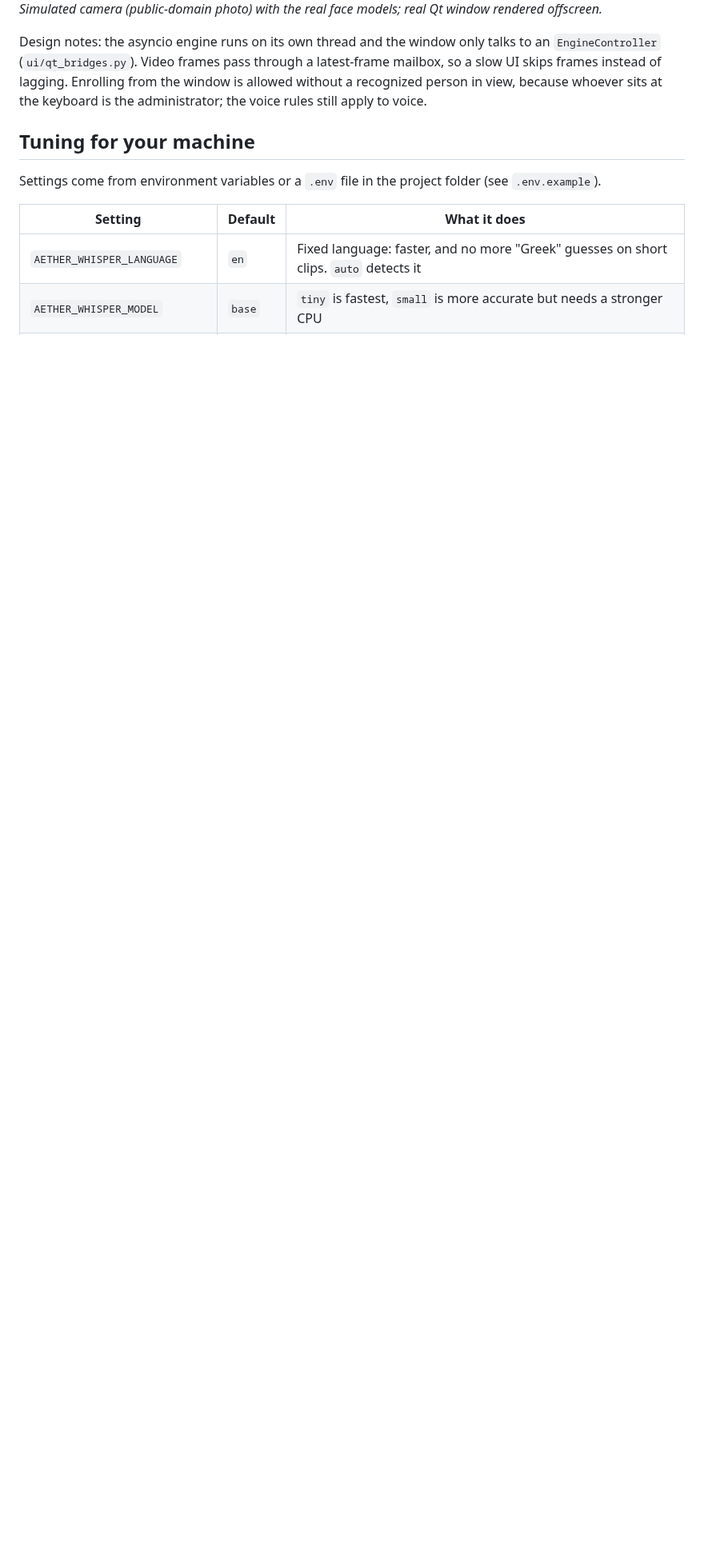
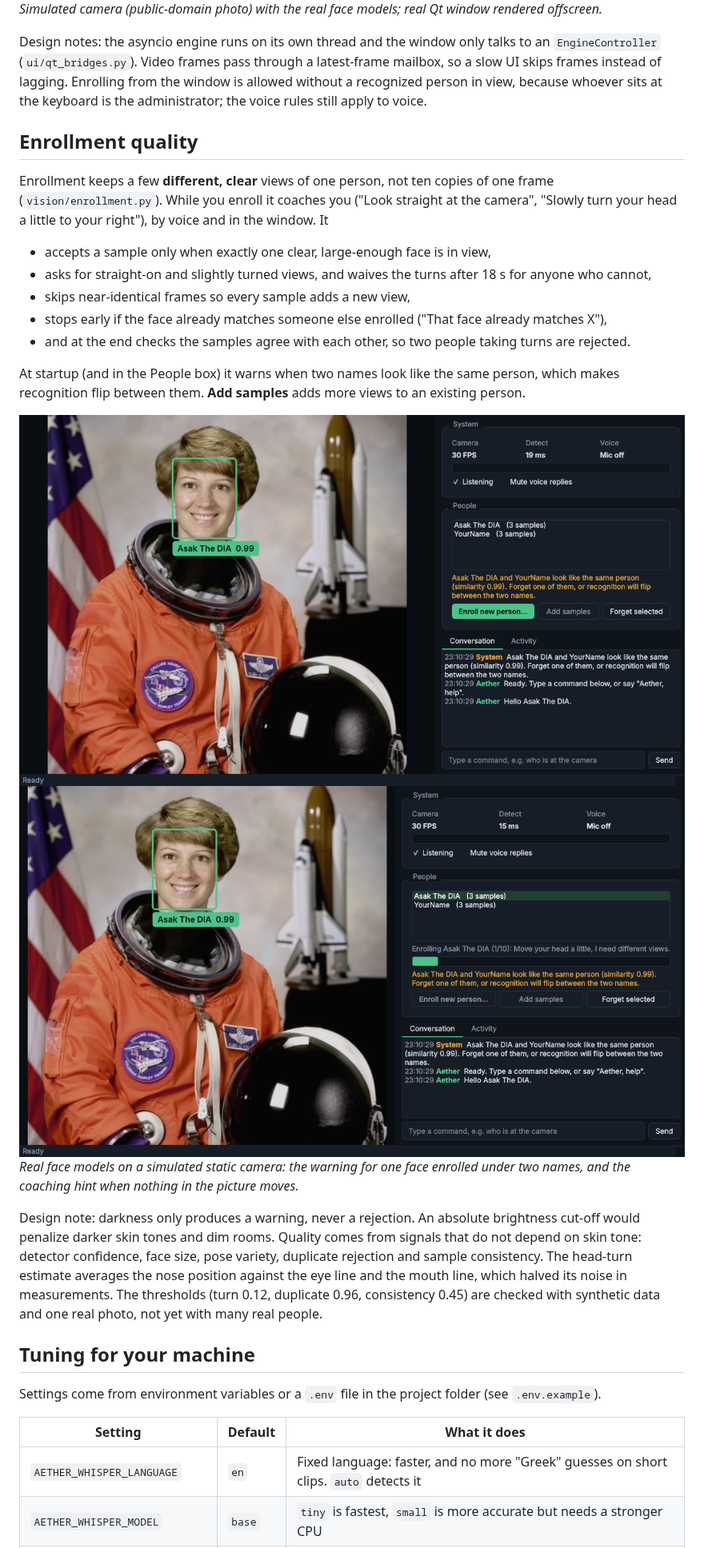
Before and after one commit to saniabduljabbar619-create/aether-engine, a Markdown page: README.md, the part around one of its changes. Shown at 80% size. Drawn GitHub-style; pictures changed too: docs/screenshots/gui_duplicate_warning.png (added), docs/screenshots/gui_enrollment_coaching.png (added); blank space fills up the shorter version.

```diff
--- a/README.md
+++ b/README.md
@@ -118,6 +118,33 @@ Design notes: the asyncio engine runs on its own thread and the window only talk
 skips frames instead of lagging. Enrolling from the window is allowed without a recognized person in
 view, because whoever sits at the keyboard is the administrator; the voice rules still apply to voice.
 
+## Enrollment quality
+
+Enrollment keeps a few **different, clear** views of one person, not ten copies of one frame
+(`vision/enrollment.py`). While you enroll it coaches you ("Look straight at the camera", "Slowly turn
+your head a little to your right"), by voice and in the window. It
+
+- accepts a sample only when exactly one clear, large-enough face is in view,
+- asks for straight-on and slightly turned views, and waives the turns after 18 s for anyone who cannot,
+- skips near-identical frames so every sample adds a new view,
+- stops early if the face already matches someone else enrolled ("That face already matches X"),
+- and at the end checks the samples agree with each other, so two people taking turns are rejected.
+
+At startup (and in the People box) it warns when two names look like the same person, which makes
+recognition flip between them. **Add samples** adds more views to an existing person.
+
+![duplicate warning](docs/screenshots/gui_duplicate_warning.png)
+![coaching](docs/screenshots/gui_enrollment_coaching.png)
+*Real face models on a simulated static camera: the warning for one face enrolled under two names, and
+the coaching hint when nothing in the picture moves.*
+
+Design note: darkness only produces a warning, never a rejection. An absolute brightness cut-off would
+penalize darker skin tones and dim rooms. Quality comes from signals that do not depend on skin tone:
+detector confidence, face size, pose variety, duplicate rejection and sample consistency. The head-turn
+estimate averages the nose position against the eye line and the mouth line, which halved its noise in
+measurements. The thresholds (turn 0.12, duplicate 0.96, consistency 0.45) are checked with synthetic
+data and one real photo, not yet with many real people.
+
 ## Tuning for your machine
 
 Settings come from environment variables or a `.env` file in the project folder (see `.env.example`).
```
Also changed, not shown: other parts of README.md (+1 -1 lines), 9 other files.
